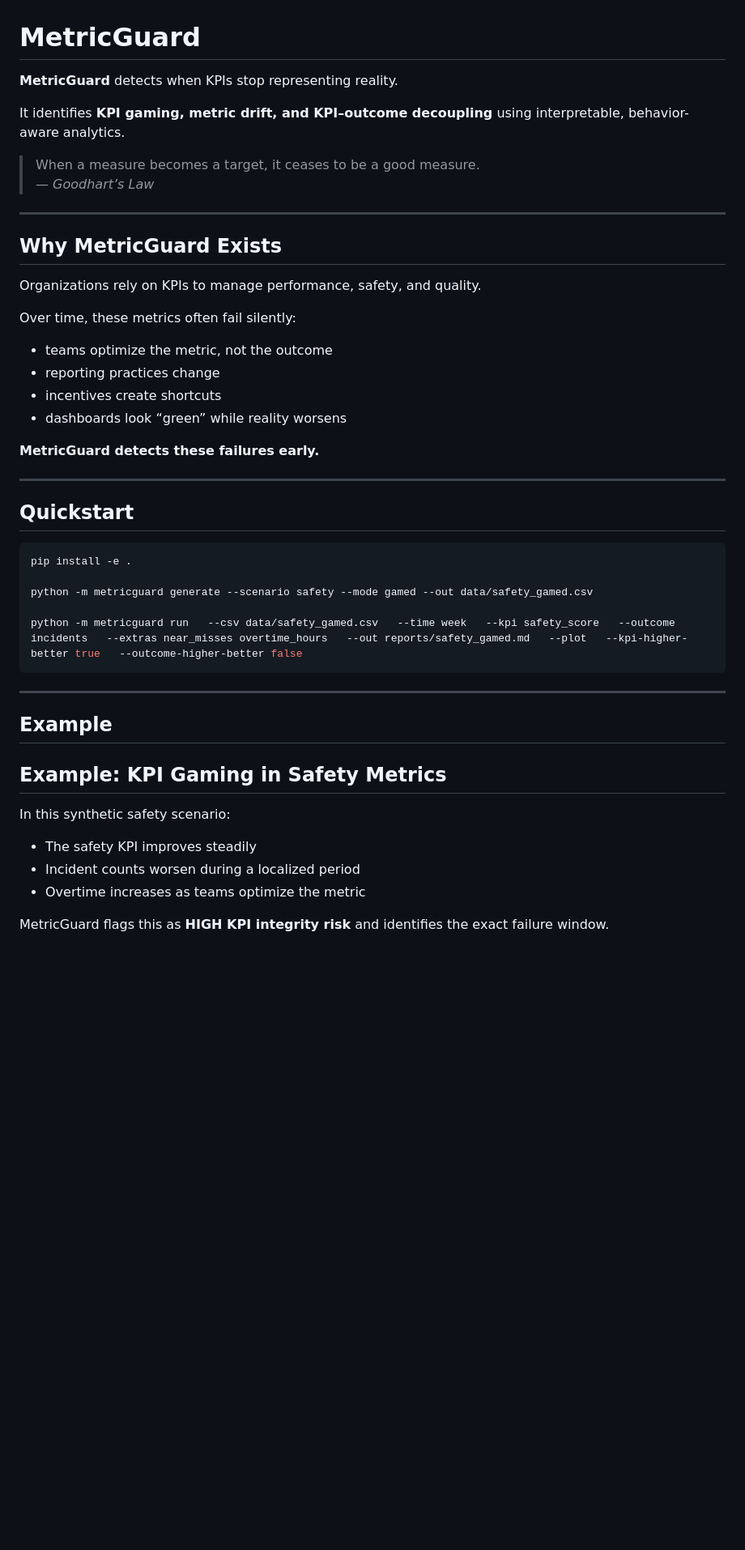
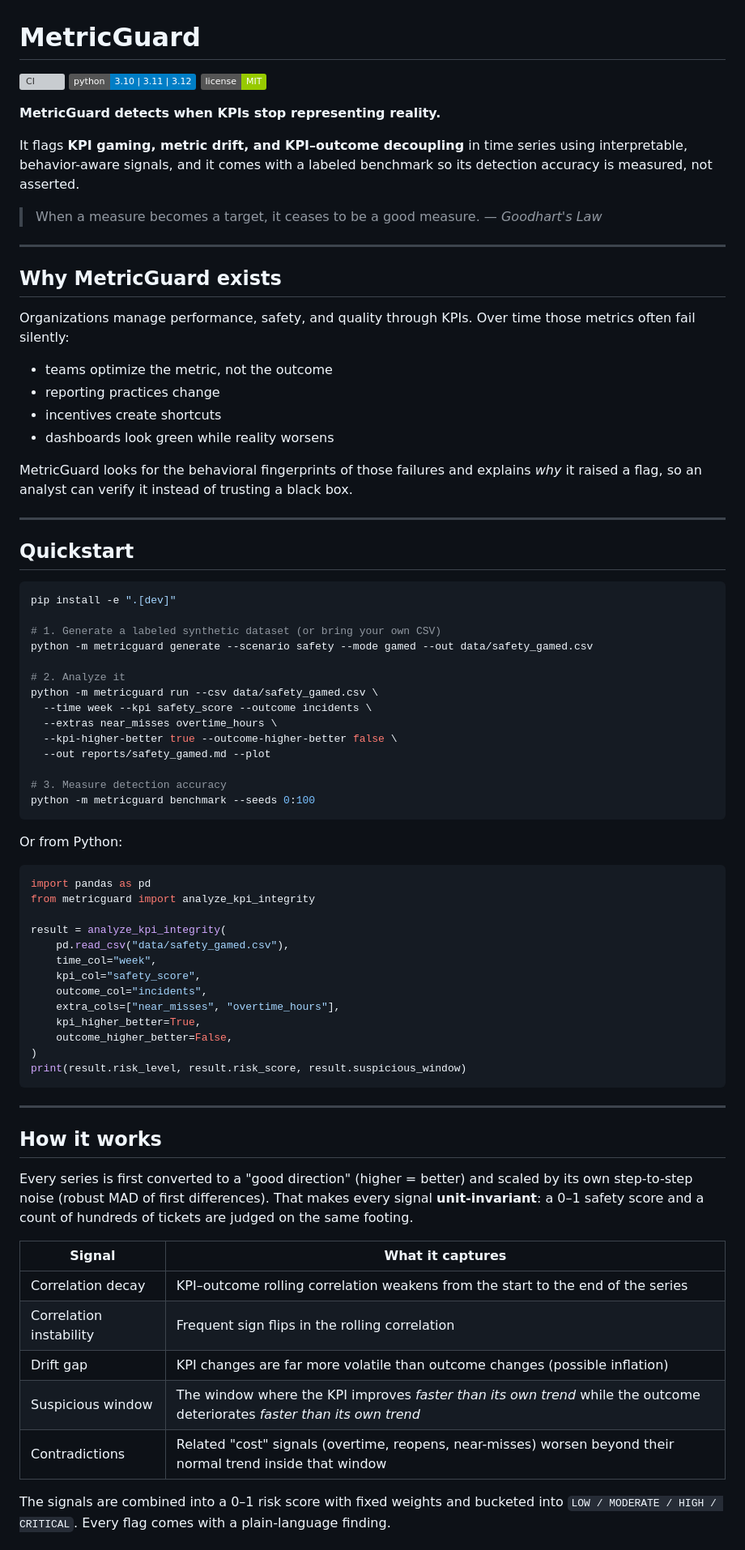
Before and after one commit to Mfurlan03/metricguard, a Markdown page: README.md, the part around one of its changes. Shown at 81% size. Rendered like a GitHub page; badges without logos; blank space fills up the shorter version; grey boxes are pictures that could not be loaded.

````diff
--- a/README.md
+++ b/README.md
@@ -1,49 +1,88 @@
 # MetricGuard
 
-**MetricGuard** detects when KPIs stop representing reality.
+[![CI](https://github.com/Mfurlan03/metricguard/actions/workflows/ci.yml/badge.svg)](https://github.com/Mfurlan03/metricguard/actions/workflows/ci.yml)
+![Python](https://img.shields.io/badge/python-3.10%20|%203.11%20|%203.12-blue)
+![License](https://img.shields.io/badge/license-MIT-green)
 
-It identifies **KPI gaming, metric drift, and KPI–outcome decoupling** using
-interpretable, behavior-aware analytics.
+**MetricGuard detects when KPIs stop representing reality.**
 
-> When a measure becomes a target, it ceases to be a good measure.
-> — *Goodhart’s Law*
+It flags **KPI gaming, metric drift, and KPI–outcome decoupling** in time series using
+interpretable, behavior-aware signals, and it comes with a labeled benchmark so its
+detection accuracy is measured, not asserted.
+
+> When a measure becomes a target, it ceases to be a good measure. — *Goodhart's Law*
 
 ---
 
-## Why MetricGuard Exists
+## Why MetricGuard exists
 
-Organizations rely on KPIs to manage performance, safety, and quality.
+Organizations manage performance, safety, and quality through KPIs. Over time those
+metrics often fail silently:
 
-Over time, these metrics often fail silently:
 - teams optimize the metric, not the outcome
 - reporting practices change
 - incentives create shortcuts
-- dashboards look “green” while reality worsens
+- dashboards look green while reality worsens
 
-**MetricGuard detects these failures early.**
+MetricGuard looks for the behavioral fingerprints of those failures and explains *why* it
+raised a flag, so an analyst can verify it instead of trusting a black box.
 
 ---
 
 ## Quickstart
 
 ```bash
-pip install -e .
+pip install -e ".[dev]"
 
+# 1. Generate a labeled synthetic dataset (or bring your own CSV)
 python -m metricguard generate --scenario safety --mode gamed --out data/safety_gamed.csv
 
-python -m metricguard run   --csv data/safety_gamed.csv   --time week   --kpi safety_score   --outcome incidents   --extras near_misses overtime_hours   --out reports/safety_gamed.md   --plot   --kpi-higher-better true   --outcome-higher-better false
+# 2. Analyze it
+python -m metricguard run --csv data/safety_gamed.csv \
+  --time week --kpi safety_score --outcome incidents \
+  --extras near_misses overtime_hours \
+  --kpi-higher-better true --outcome-higher-better false \
+  --out reports/safety_gamed.md --plot
+
+# 3. Measure detection accuracy
+python -m metricguard benchmark --seeds 0:100
+```
+
+Or from Python:
+
+```python
+import pandas as pd
+from metricguard import analyze_kpi_integrity
+
+result = analyze_kpi_integrity(
+    pd.read_csv("data/safety_gamed.csv"),
+    time_col="week",
+    kpi_col="safety_score",
+    outcome_col="incidents",
+    extra_cols=["near_misses", "overtime_hours"],
+    kpi_higher_better=True,
+    outcome_higher_better=False,
+)
+print(result.risk_level, result.risk_score, result.suspicious_window)
 ```
 
 ---
-## Example
 
-## Example: KPI Gaming in Safety Metrics
+## How it works
 
-In this synthetic safety scenario:
+Every series is first converted to a "good direction" (higher = better) and scaled by its
+own step-to-step noise (robust MAD of first differences). That makes every signal
+**unit-invariant**: a 0–1 safety score and a count of hundreds of tickets are judged on the
+same footing.
 
-- The safety KPI improves steadily
-- Incident counts worsen during a localized period
-- Overtime increases as teams optimize the metric
+| Signal | What it captures |
+|---|---|
+| Correlation decay | KPI–outcome rolling correlation weakens from the start to the end of the series |
+| Correlation instability | Frequent sign flips in the rolling correlation |
+| Drift gap | KPI changes are far more volatile than outcome changes (possible inflation) |
+| Suspicious window | The window where the KPI improves *faster than its own trend* while the outcome deteriorates *faster than its own trend* |
+| Contradictions | Related "cost" signals (overtime, reopens, near-misses) worsen beyond their normal trend inside that window |
 
-MetricGuard flags this as **HIGH KPI integrity risk** and identifies the exact failure window.
+The signals are combined into a 0–1 risk score with fixed weights and bucketed into
+`LOW / MODERATE / HIGH / CRITICAL`. Every flag comes with a plain-language finding.
 
````
Also changed, not shown: other parts of README.md (+93 -5 lines), docs/benchmark.md (added, +19 -0 lines), docs/safety_corr.png, docs/safety_gamed.png, 13 other files.
